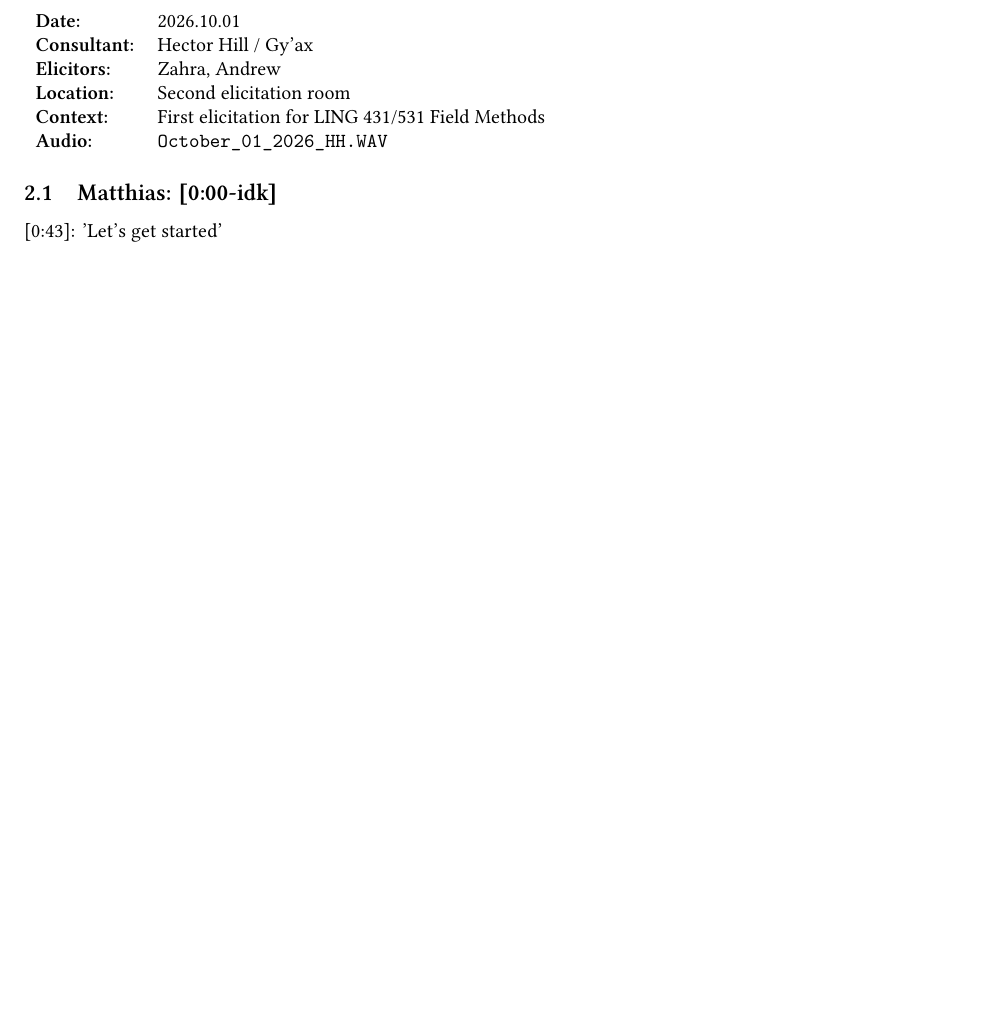
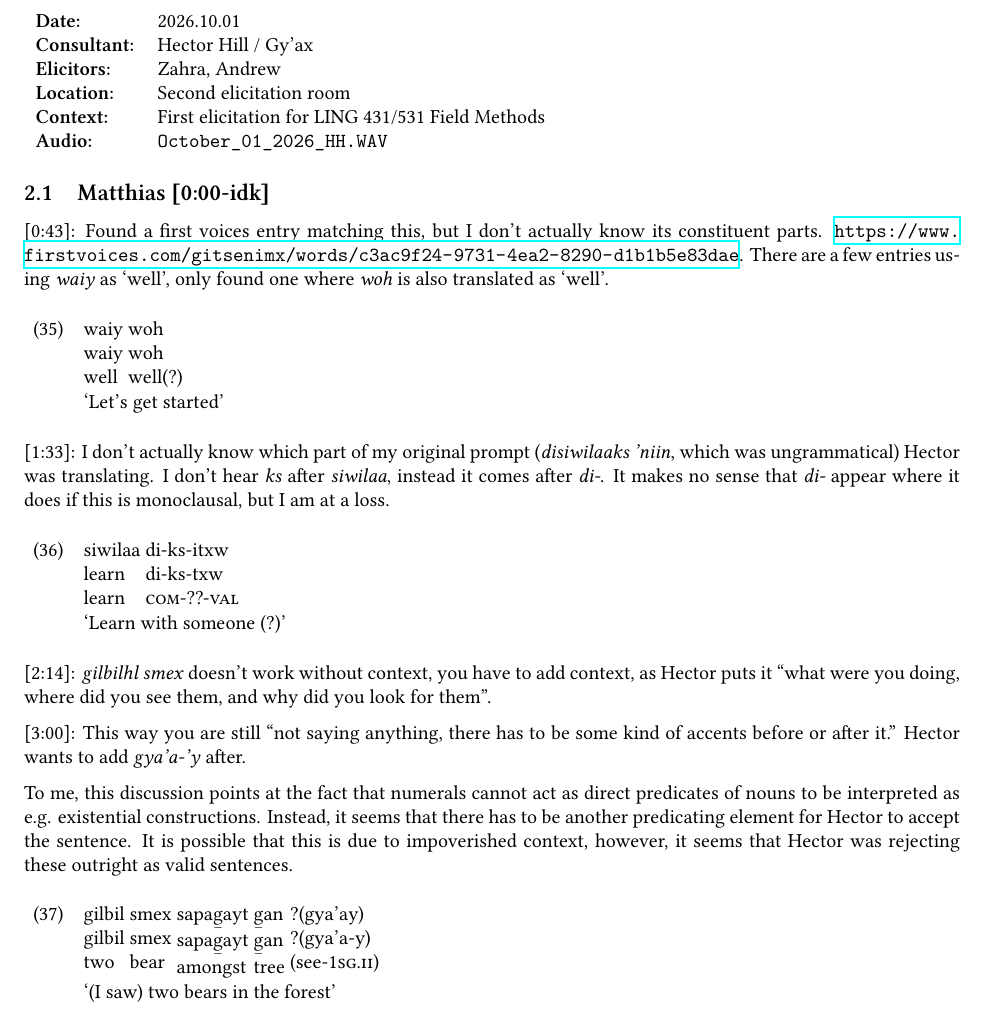
Before and after one commit to mdiederichsen/GitksanGroupF, a LaTeX document (transcriptions/main.tex, which reads transcriptions/sessions/2026-10-01.tex): part of page 9 of 9, cut so that both start at the same text, the shorter picture padded with empty space. Compiled offline with XeLaTeX; a missing font is replaced by an installed copy or a similar font.

Commit message:
start 10-01 transcriptions

```diff
--- a/transcriptions/sessions/2026-10-01.tex
+++ b/transcriptions/sessions/2026-10-01.tex
@@ -9,6 +9,36 @@
 \textbf{Audio:} & \texttt{October\_01\_2026\_HH.WAV} \\
 \end{tabular}
 
-\subsection{Matthias: [0:00-idk]}
+\subsection{Matthias [0:00-idk]}
 
-[0:43]: 'Let's get started'
+[0:43]: Found a first voices entry matching this, but I don't actually know its constituent parts. \url{https://www.firstvoices.com/gitsenimx/words/c3ac9f24-9731-4ea2-8290-d1b1b5e83dae}. There are a few entries using \textit{waiy} as `well', only found one where \textit{woh} is also translated as `well'.
+
+\begin{exe}
+    \ex \glll waiy woh \\
+    waiy woh \\
+    well well(?) \\
+    `Let's get started'
+\end{exe}
+
+[1:33]: I don't actually know which part of my original prompt (\textit{disiwilaaks 'niin}, which was ungrammatical) Hector was translating. I don't hear \textit{ks} after \textit{siwilaa}, instead it comes after \textit{di-}. It makes no sense that \textit{di-} appear where it does if this is monoclausal, but I am at a loss.
+
+\begin{exe}
+    \ex \glll siwilaa di-ks-itxw \\
+    learn di-ks-txw \\
+    learn \Com{}-??-\Val{} \\
+    `Learn with someone (?)'
+\end{exe}
+
+
+[2:14]: \textit{gilbilhl smex} doesn't work without context, you have to add context, as Hector puts it ``what were you doing, where did you see them, and why did you look for them''.
+
+[3:00]: This way you are still ``not saying anything, there has to be some kind of accents before or after it.'' Hector wants to add \textit{gya'a-'y} after.
+
+To me, this discussion points at the fact that numerals cannot act as direct predicates of nouns to be interpreted as e.g. existential constructions. Instead, it seems that there has to be another predicating element for Hector to accept the sentence. It is possible that this is due to impoverished context, however, it seems that Hector was rejecting these outright as valid sentences.
+
+\begin{exe}
+    \ex \glll gilbil smex sapa\tsb{g}ayt \tsb{g}an ?(gya'ay)\\
+    gilbil smex sapa\tsb{g}ayt \tsb{g}an ?(gya'a-y)\\
+    two bear amongst tree (see-\Fsg{}.\Ii{})\\
+    `(I saw) two bears in the forest'
+\end{exe}
```
Also changed, not shown: transcriptions/main.pdf.
